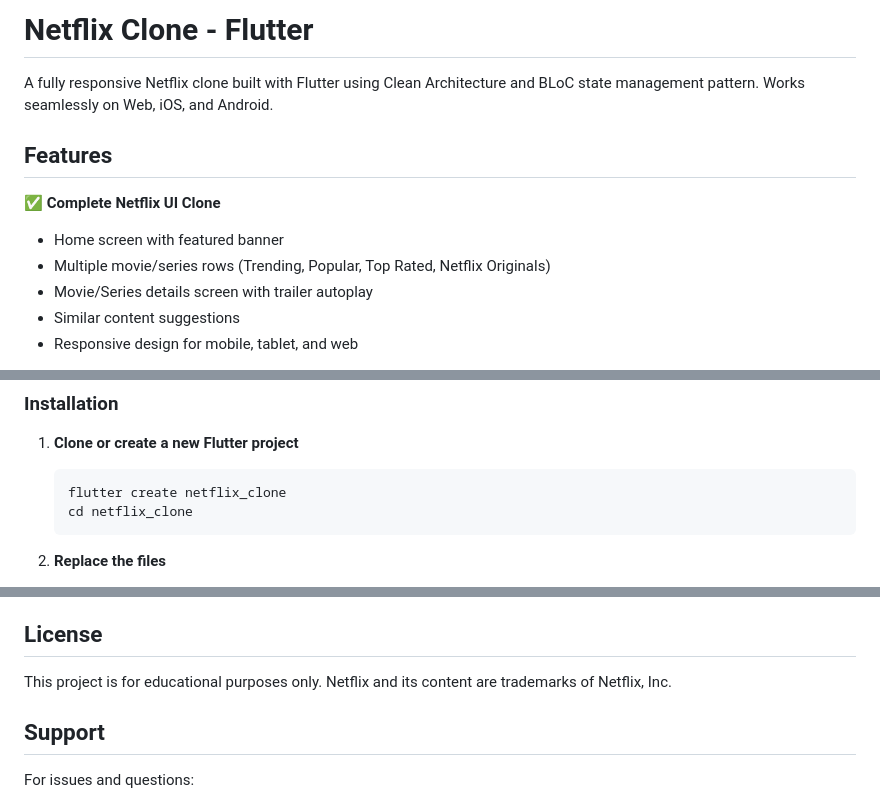
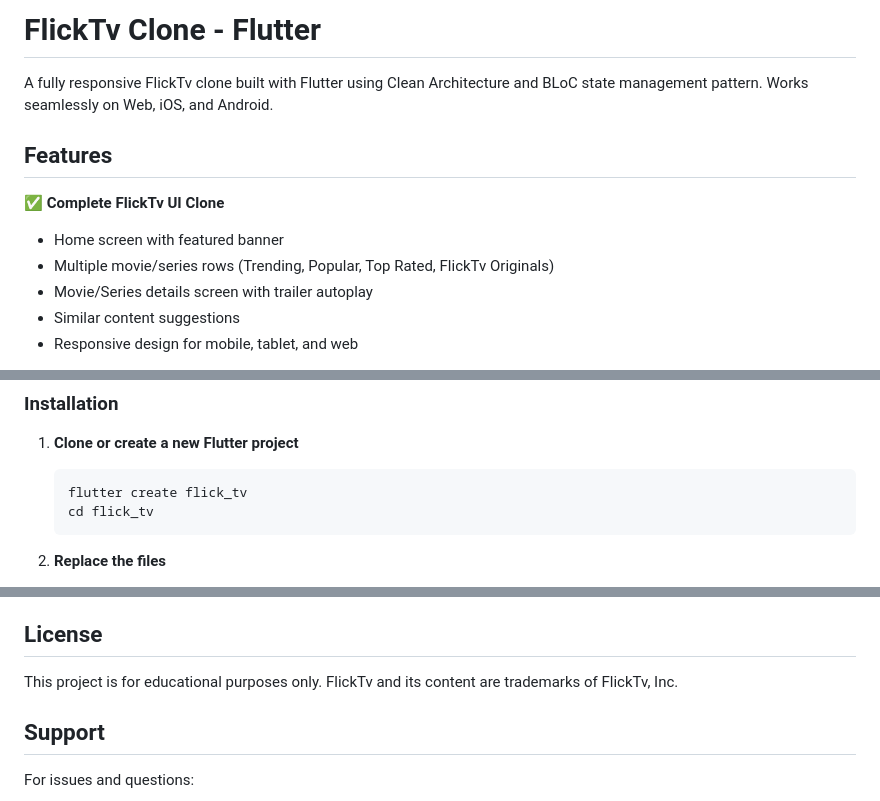
Before and after one commit to imayush-chauhan/flick_tv, a Markdown page: README.md, 3 parts joined by grey strips. GitHub-like rendering.

````diff
--- a/README.md
+++ b/README.md
@@ -1,12 +1,12 @@
-# Netflix Clone - Flutter
+# FlickTv Clone - Flutter
 
-A fully responsive Netflix clone built with Flutter using Clean Architecture and BLoC state management pattern. Works seamlessly on Web, iOS, and Android.
+A fully responsive FlickTv clone built with Flutter using Clean Architecture and BLoC state management pattern. Works seamlessly on Web, iOS, and Android.
 
 ## Features
 
-✅ **Complete Netflix UI Clone**
+✅ **Complete FlickTv UI Clone**
 - Home screen with featured banner
-- Multiple movie/series rows (Trending, Popular, Top Rated, Netflix Originals)
+- Multiple movie/series rows (Trending, Popular, Top Rated, FlickTv Originals)
 - Movie/Series details screen with trailer autoplay
 - Similar content suggestions
 - Responsive design for mobile, tablet, and web
@@ -86,8 +86,8 @@ lib/
 
 1. **Clone or create a new Flutter project**
    ```bash
-   flutter create netflix_clone
-   cd netflix_clone
+   flutter create flick_tv
+   cd flick_tv
    ```
 
 2. **Replace the files**
@@ -289,7 +289,7 @@ Add tests for:
 
 ## License
 
-This project is for educational purposes only. Netflix and its content are trademarks of Netflix, Inc.
+This project is for educational purposes only. FlickTv and its content are trademarks of FlickTv, Inc.
 
 ## Support
 
````
